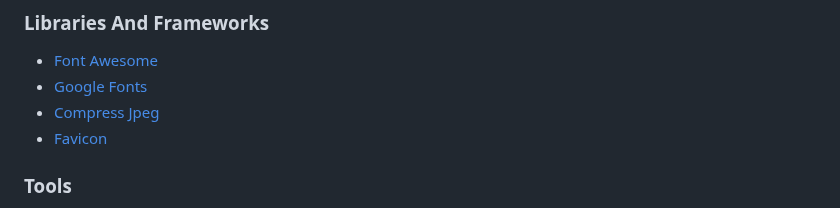
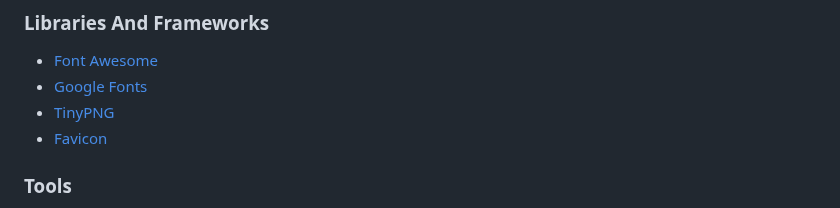
Before and after one commit to DelroyGayle/RockPaperScissorsLizardSpockVersion1, a Markdown page: README.md, the part around one of its changes. Rendered like a GitHub page.

```diff
--- a/README.md
+++ b/README.md
@@ -560,7 +563,7 @@ The above changes successfully removed the Jshint warning.
 ### Libraries And Frameworks
 * [Font Awesome](https://fontawesome.com/)
 * [Google Fonts](https://fonts.google.com/)
-* [Compress Jpeg](https://compressjpeg.com/)
+* [TinyPNG](https://tinypng.com/)
 * [Favicon](https://favicon.io/)
 
 ### Tools
```
Also changed, not shown: other parts of README.md (+4 -1 lines).
